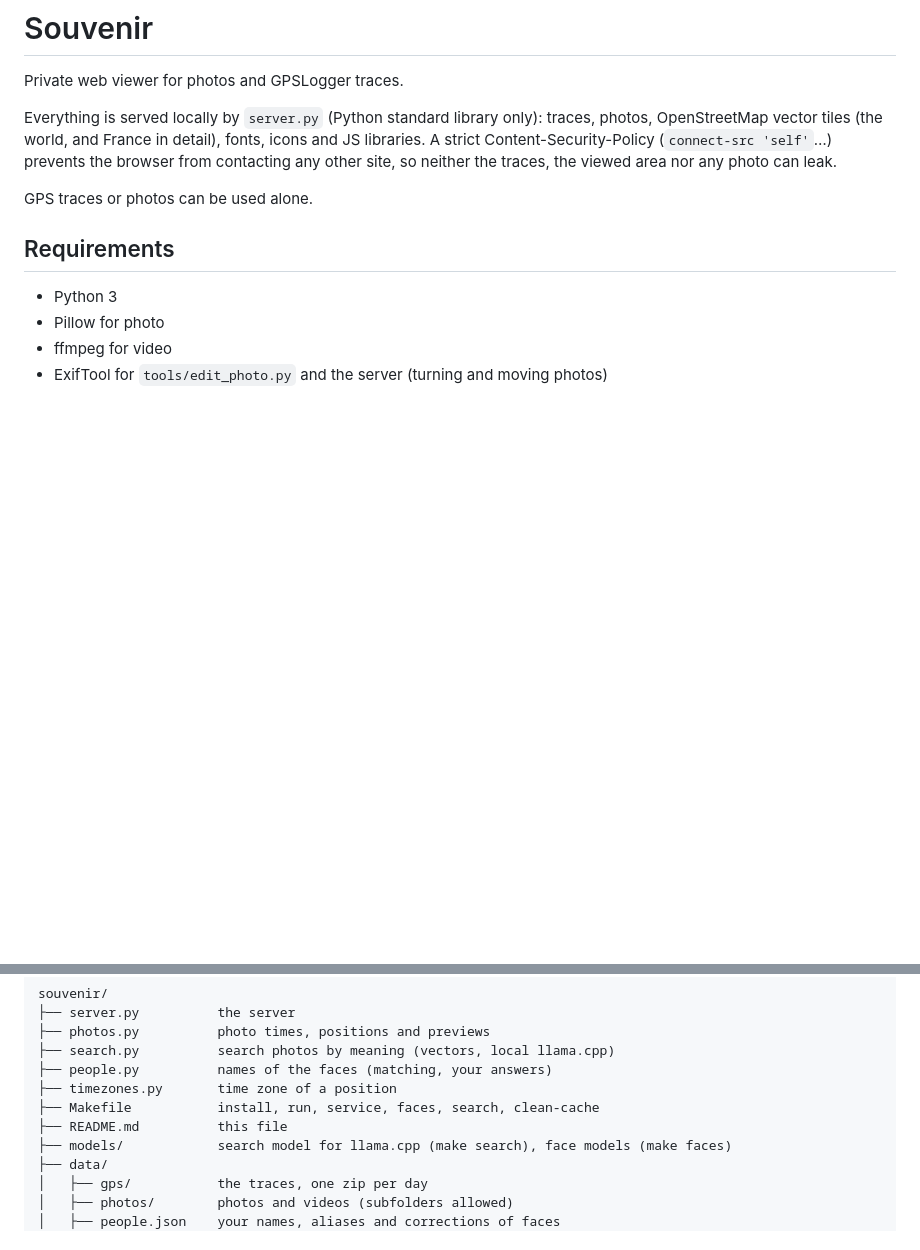
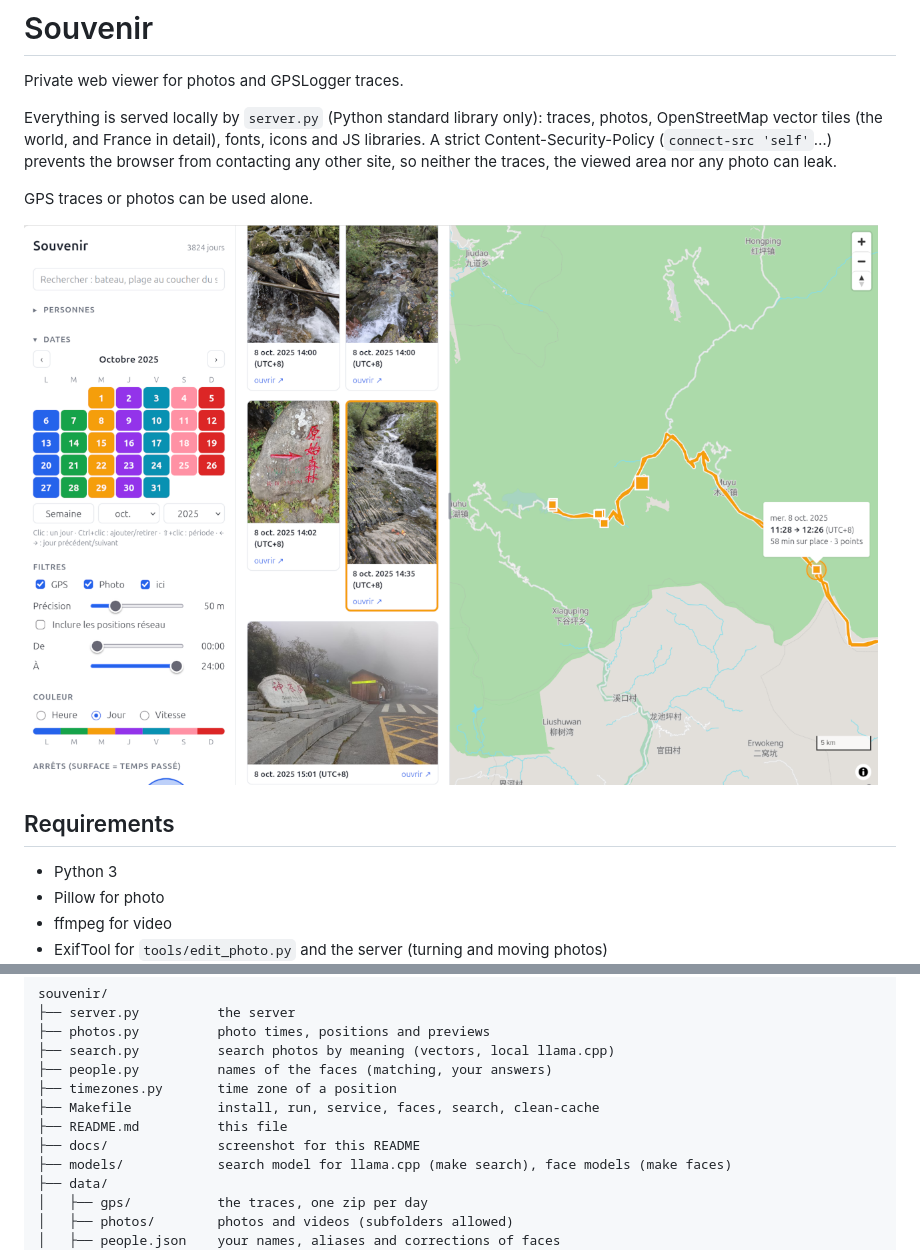
Before and after one commit to oricou/souvenir, a Markdown page: README.md, 2 parts joined by grey strips. Drawn GitHub-style; pictures changed too: docs/souvenir.png (added); blank space fills up the shorter version.

Commit message:
illustration added to the README.md

```diff
--- a/README.md
+++ b/README.md
@@ -9,6 +9,8 @@ fonts, icons and JS libraries. A strict Content-Security-Policy (`connect-src
 traces, the viewed area nor any photo can leak.
 
 GPS traces or photos can be used alone.
+
+![Souvenir: a day's photos next to its GPS trace on the map](docs/souvenir.png)
 
 ## Requirements
 
@@ -316,6 +318,7 @@ souvenir/
 ├── timezones.py       time zone of a position
 ├── Makefile           install, run, service, faces, search, clean-cache
 ├── README.md          this file
+├── docs/              screenshot for this README
 ├── models/            search model for llama.cpp (make search), face models (make faces)
 ├── data/
 │   ├── gps/           the traces, one zip per day
```
